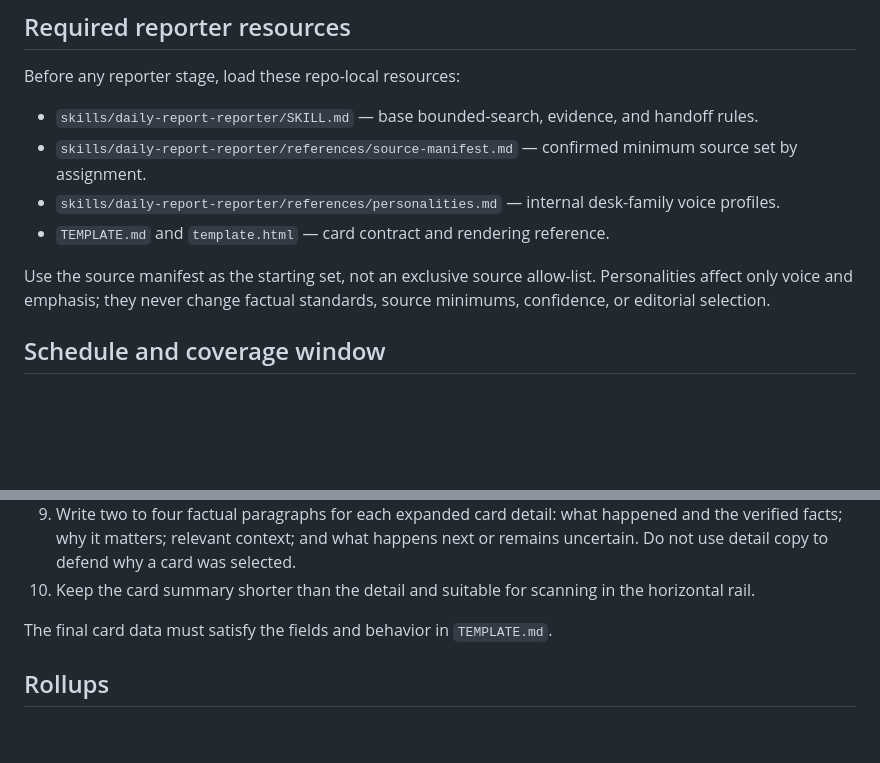
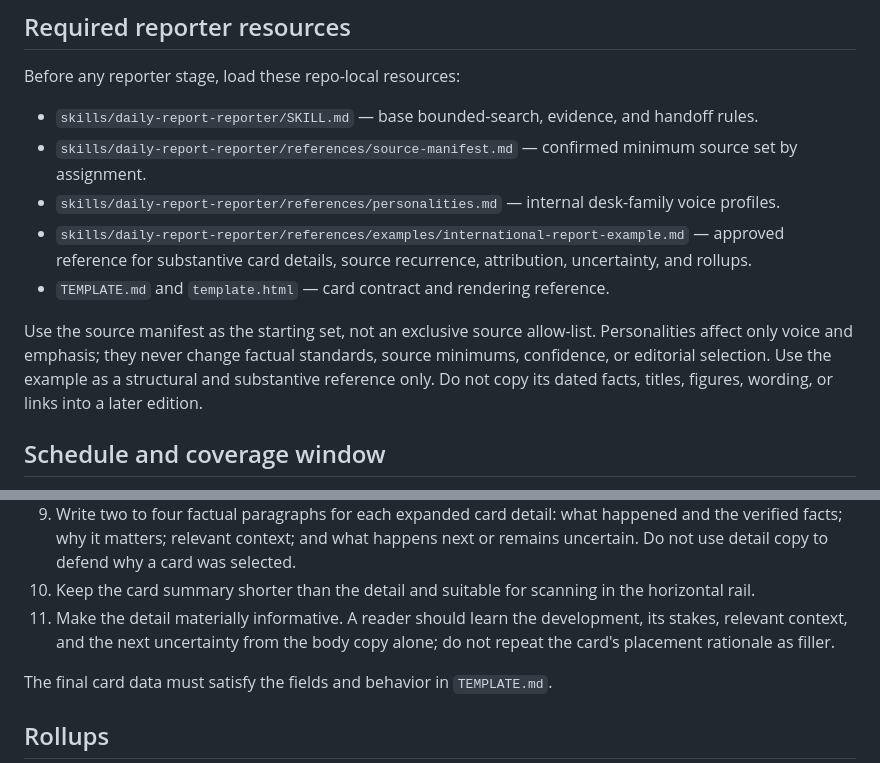
Before and after one commit to jzeltman/daily-briefing, a Markdown page: AUTOMATION_PROMPT.md, 2 parts joined by grey strips. GitHub-like rendering; blank space fills up the shorter version.

Commit message:
Add international reporter example

```diff
--- a/AUTOMATION_PROMPT.md
+++ b/AUTOMATION_PROMPT.md
@@ -15,9 +15,11 @@ Before any reporter stage, load these repo-local resources:
 - `skills/daily-report-reporter/SKILL.md` — base bounded-search, evidence, and handoff rules.
 - `skills/daily-report-reporter/references/source-manifest.md` — confirmed minimum source set by assignment.
 - `skills/daily-report-reporter/references/personalities.md` — internal desk-family voice profiles.
+- `skills/daily-report-reporter/references/examples/international-report-example.md` — approved reference for substantive card details, source recurrence, attribution, uncertainty, and rollups.
 - `TEMPLATE.md` and `template.html` — card contract and rendering reference.
 
 Use the source manifest as the starting set, not an exclusive source allow-list. Personalities affect only voice and emphasis; they never change factual standards, source minimums, confidence, or editorial selection.
+Use the example as a structural and substantive reference only. Do not copy its dated facts, titles, figures, wording, or links into a later edition.
 
 ## Schedule and coverage window
 
@@ -156,6 +158,7 @@ After all reporter handoffs arrive:
 8. Set final `status` and `confidence` after comparing the evidence, not before.
 9. Write two to four factual paragraphs for each expanded card detail: what happened and the verified facts; why it matters; relevant context; and what happens next or remains uncertain. Do not use detail copy to defend why a card was selected.
 10. Keep the card summary shorter than the detail and suitable for scanning in the horizontal rail.
+11. Make the detail materially informative. A reader should learn the development, its stakes, relevant context, and the next uncertainty from the body copy alone; do not repeat the card's placement rationale as filler.
 
 The final card data must satisfy the fields and behavior in `TEMPLATE.md`.
 
```
Also changed, not shown: skills/daily-report-reporter/SKILL.md (+3 -0 lines), 1 other file.
